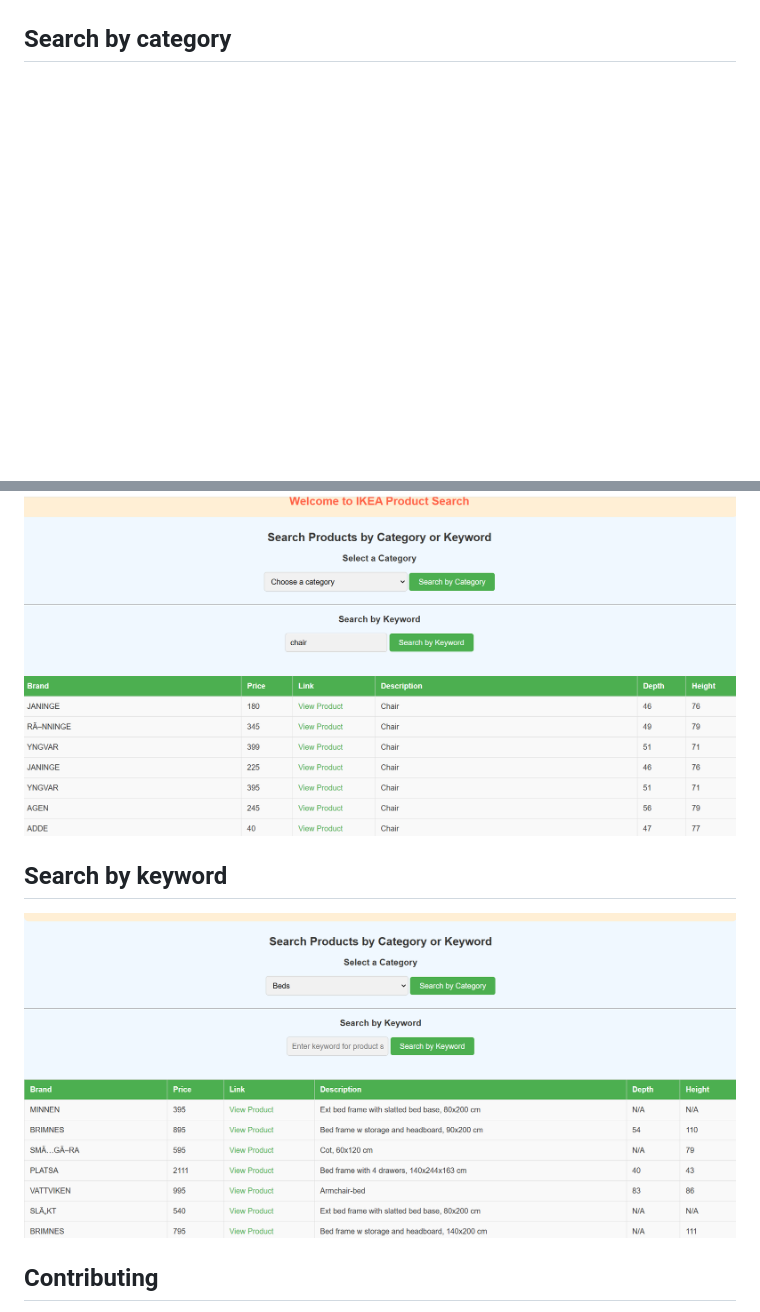
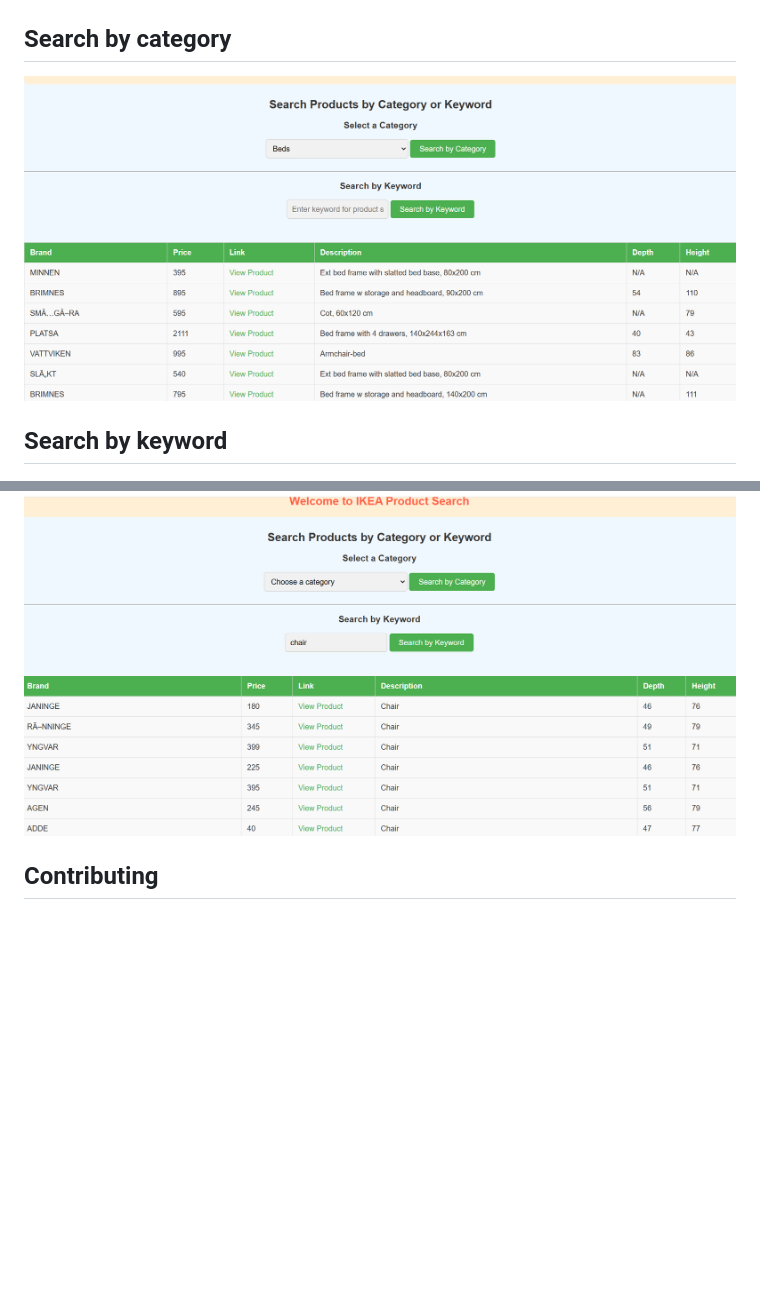
Before and after one commit to VigneshwariJ31/Ikeas_Products_Finder, a Markdown page: README.md, 2 parts joined by grey strips. Rendered like a GitHub page; blank space fills up the shorter version.

```diff
--- a/README.md
+++ b/README.md
@@ -91,9 +91,9 @@ You should see the IKEA product search interface where you can search for produc
 ## Main Page
 ![image_alt](https://github.com/VigneshwariJ31/Ikeas_Products_Finder/blob/1920f0ad0f85eb7d24150e7d31d4b350939f534c/Main%20Screen.png)
 ## Search by category
+![image_alt](https://github.com/VigneshwariJ31/Ikeas_Products_Finder/blob/1920f0ad0f85eb7d24150e7d31d4b350939f534c/Search_by_category.png)
+## Search by keyword
 ![image_alt](https://github.com/VigneshwariJ31/Ikeas_Products_Finder/blob/1920f0ad0f85eb7d24150e7d31d4b350939f534c/Search_by_Keyword.png)
-## Search by keyword
-![image_alt](https://github.com/VigneshwariJ31/Ikeas_Products_Finder/blob/1920f0ad0f85eb7d24150e7d31d4b350939f534c/Search_by_category.png)
 ## Contributing
 Feel free to fork this repository, open issues, and submit pull requests. Contributions are welcome to enhance the product search experience or add more features.
 ## License
```
